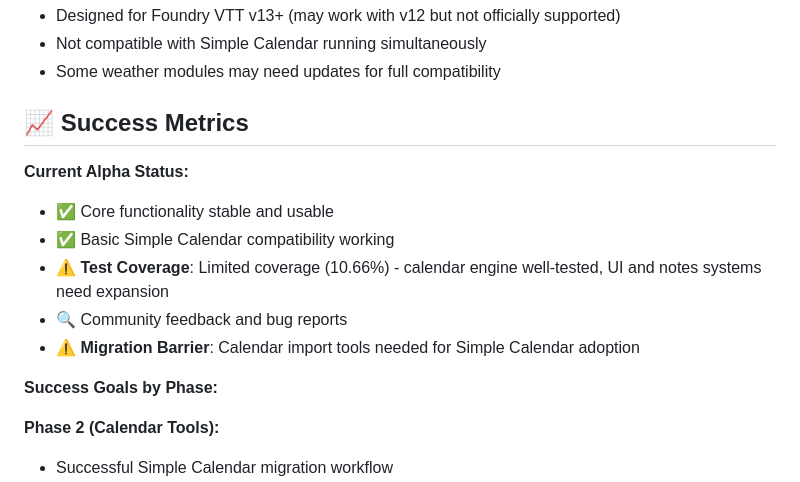
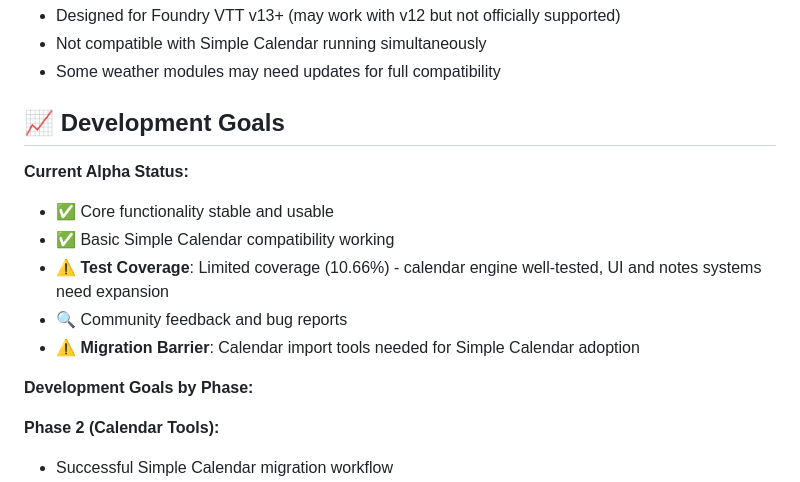
Before and after one commit to thzero/fvtt-seasons-and-stars, a Markdown page: ROADMAP.md, the part around the change. Drawn GitHub-style.

Commit message:
docs: clean up roadmap - remove install metrics and focus on development
- Remove arbitrary install count targets and adoption metrics
- Remove mentions of other VTT platforms (focus on Foundry VTT only)
- Remove specific performance measurements and benchmarks
- Change "Success Metrics" to "Development Goals"
- Focus roadmap on features and functionality rather than metrics
- Maintain development-focused vision for core module capabilities

🤖 Generated with [Claude Code](https://claude.ai/code)

Co-Authored-By: Claude <noreply@anthropic.com>

```diff
--- a/ROADMAP.md
+++ b/ROADMAP.md
@@ -124,7 +124,7 @@ Future releases may include enhanced system-specific features and additional cal
 - Not compatible with Simple Calendar running simultaneously
 - Some weather modules may need updates for full compatibility
 
-## 📈 Success Metrics
+## 📈 Development Goals
 
 **Current Alpha Status:**
 
@@ -134,7 +134,7 @@ Future releases may include enhanced system-specific features and additional cal
 - 🔍 Community feedback and bug reports
 - ⚠️ **Migration Barrier**: Calendar import tools needed for Simple Calendar adoption
 
-**Success Goals by Phase:**
+**Development Goals by Phase:**
 
 **Phase 2 (Calendar Tools):**
 
```
